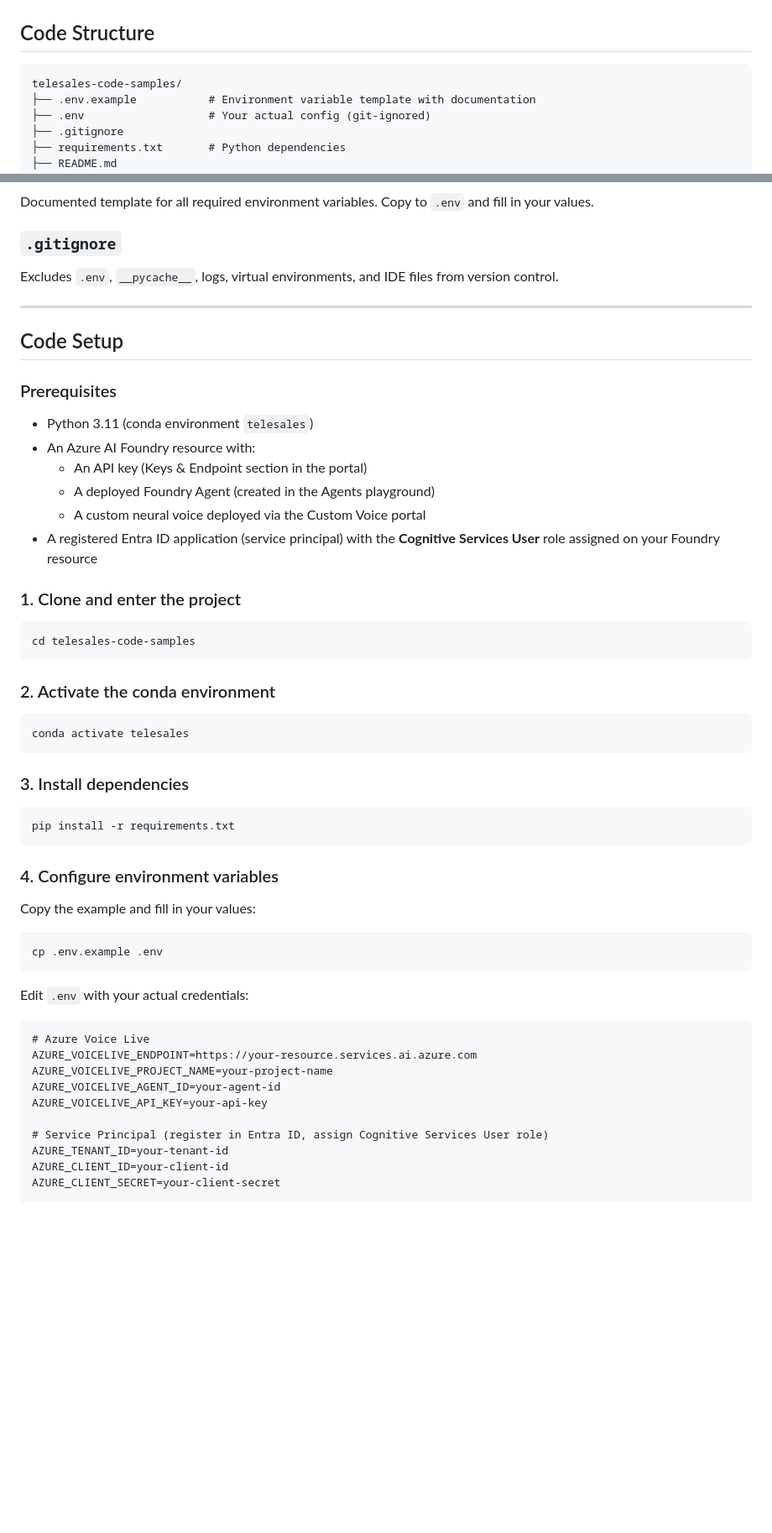
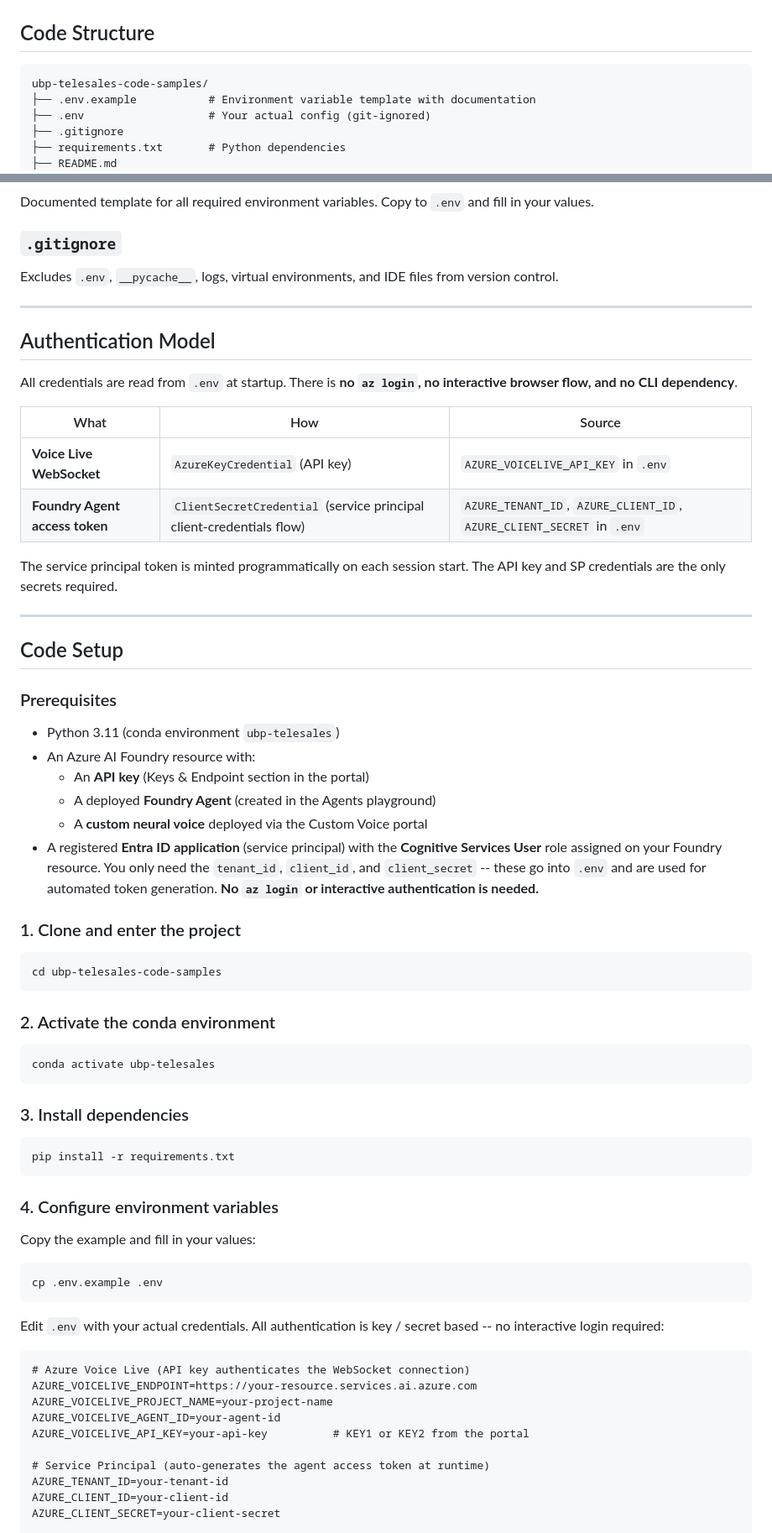
Before and after one commit to havared/azure-voice-live-agent, a Markdown page: README.md, 2 parts joined by grey strips. Shown at 84% size. GitHub-like rendering; blank space fills up the shorter version.

````diff
--- a/README.md
+++ b/README.md
@@ -9,7 +9,7 @@ A FastAPI WebSocket server that bridges browser or mobile clients to Azure Voice
 ## Code Structure
 
 ```
-telesales-code-samples/
+ubp-telesales-code-samples/
 ├── .env.example           # Environment variable template with documentation
 ├── .env                   # Your actual config (git-ignored)
 ├── .gitignore
@@ -81,27 +81,40 @@ Excludes `.env`, `__pycache__`, logs, virtual environments, and IDE files from v
 
 ---
 
+## Authentication Model
+
+All credentials are read from `.env` at startup. There is **no `az login`, no interactive browser flow, and no CLI dependency**.
+
+| What | How | Source |
+|---|---|---|
+| **Voice Live WebSocket** | `AzureKeyCredential` (API key) | `AZURE_VOICELIVE_API_KEY` in `.env` |
+| **Foundry Agent access token** | `ClientSecretCredential` (service principal client-credentials flow) | `AZURE_TENANT_ID`, `AZURE_CLIENT_ID`, `AZURE_CLIENT_SECRET` in `.env` |
+
+The service principal token is minted programmatically on each session start. The API key and SP credentials are the only secrets required.
+
+---
+
 ## Code Setup
 
 ### Prerequisites
 
-- Python 3.11 (conda environment `telesales`)
+- Python 3.11 (conda environment `ubp-telesales`)
 - An Azure AI Foundry resource with:
-  - An API key (Keys & Endpoint section in the portal)
-  - A deployed Foundry Agent (created in the Agents playground)
-  - A custom neural voice deployed via the Custom Voice portal
-- A registered Entra ID application (service principal) with the **Cognitive Services User** role assigned on your Foundry resource
+  - An **API key** (Keys & Endpoint section in the portal)
+  - A deployed **Foundry Agent** (created in the Agents playground)
+  - A **custom neural voice** deployed via the Custom Voice portal
+- A registered **Entra ID application** (service principal) with the **Cognitive Services User** role assigned on your Foundry resource. You only need the `tenant_id`, `client_id`, and `client_secret` -- these go into `.env` and are used for automated token generation. **No `az login` or interactive authentication is needed.**
 
 ### 1. Clone and enter the project
 
 ```bash
-cd telesales-code-samples
+cd ubp-telesales-code-samples
 ```
 
 ### 2. Activate the conda environment
 
 ```bash
-conda activate telesales
+conda activate ubp-telesales
 ```
 
 ### 3. Install dependencies
@@ -118,16 +131,16 @@ Copy the example and fill in your values:
 cp .env.example .env
 ```
 
-Edit `.env` with your actual credentials:
+Edit `.env` with your actual credentials. All authentication is key / secret based -- no interactive login required:
 
 ```dotenv
-# Azure Voice Live
+# Azure Voice Live (API key authenticates the WebSocket connection)
 AZURE_VOICELIVE_ENDPOINT=https://your-resource.services.ai.azure.com
 AZURE_VOICELIVE_PROJECT_NAME=your-project-name
 AZURE_VOICELIVE_AGENT_ID=your-agent-id
-AZURE_VOICELIVE_API_KEY=your-api-key
+AZURE_VOICELIVE_API_KEY=your-api-key          # KEY1 or KEY2 from the portal
 
-# Service Principal (register in Entra ID, assign Cognitive Services User role)
+# Service Principal (auto-generates the agent access token at runtime)
 AZURE_TENANT_ID=your-tenant-id
 AZURE_CLIENT_ID=your-client-id
 AZURE_CLIENT_SECRET=your-client-secret
````
Also changed, not shown: other parts of README.md (+4 -4 lines).
